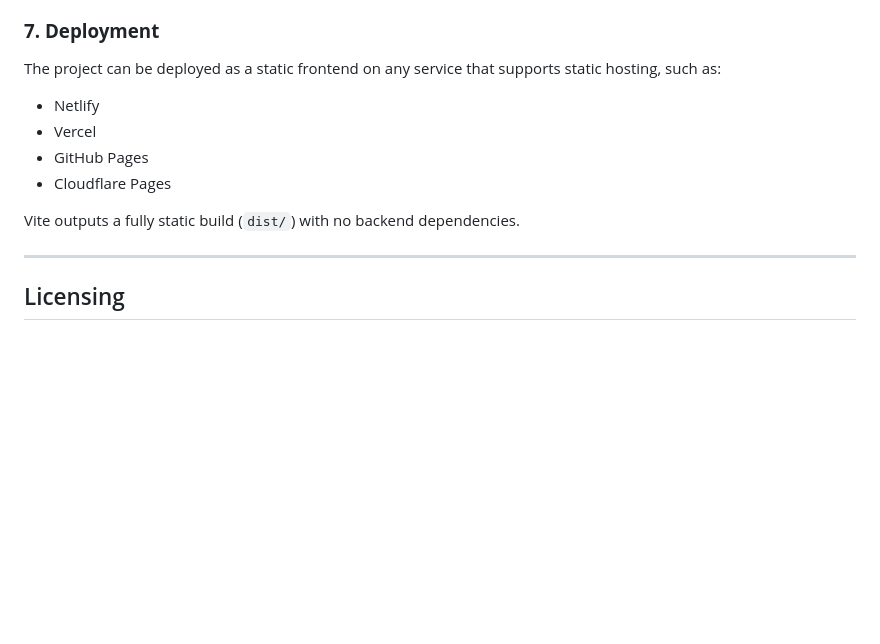
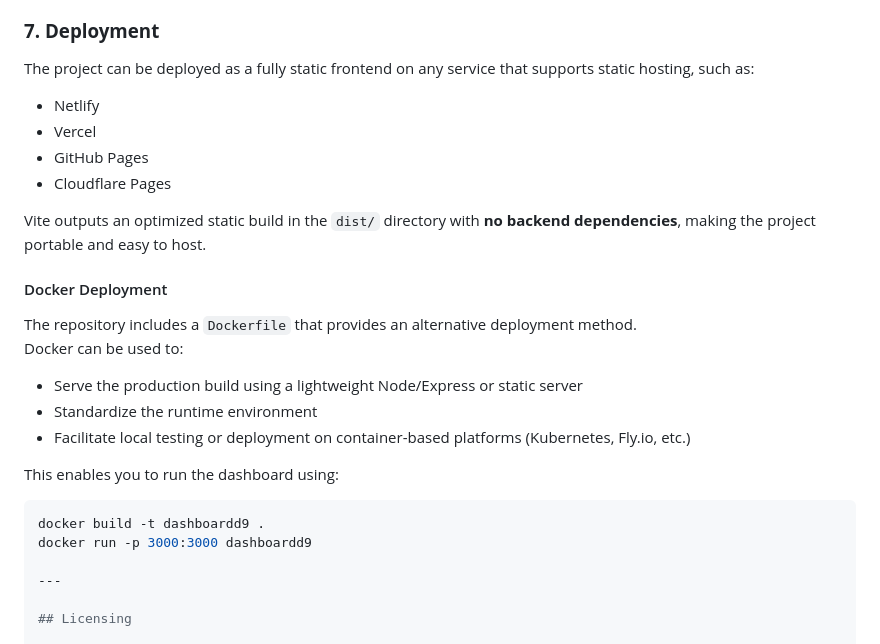
Before and after one commit to jcampos2907/dashboardd9, a Markdown page: README.md, the part around the change printed below. GitHub-like rendering; blank space fills up the shorter version.

````diff
--- a/README.md
+++ b/README.md
@@ -82,14 +82,29 @@ src/
 
 ### **7. Deployment**
 
-The project can be deployed as a static frontend on any service that supports static hosting, such as:
+The project can be deployed as a fully static frontend on any service that supports static hosting, such as:
 
 - Netlify
 - Vercel
 - GitHub Pages
 - Cloudflare Pages
 
-Vite outputs a fully static build (`dist/`) with no backend dependencies.
+Vite outputs an optimized static build in the `dist/` directory with **no backend dependencies**, making the project portable and easy to host.
+
+#### Docker Deployment
+
+The repository includes a `Dockerfile` that provides an alternative deployment method.
+Docker can be used to:
+
+- Serve the production build using a lightweight Node/Express or static server
+- Standardize the runtime environment
+- Facilitate local testing or deployment on container-based platforms (Kubernetes, Fly.io, etc.)
+
+This enables you to run the dashboard using:
+
+```bash
+docker build -t dashboardd9 .
+docker run -p 3000:3000 dashboardd9
 
 ---
 
````
Also changed, not shown: other parts of README.md (+1 -0 lines).
